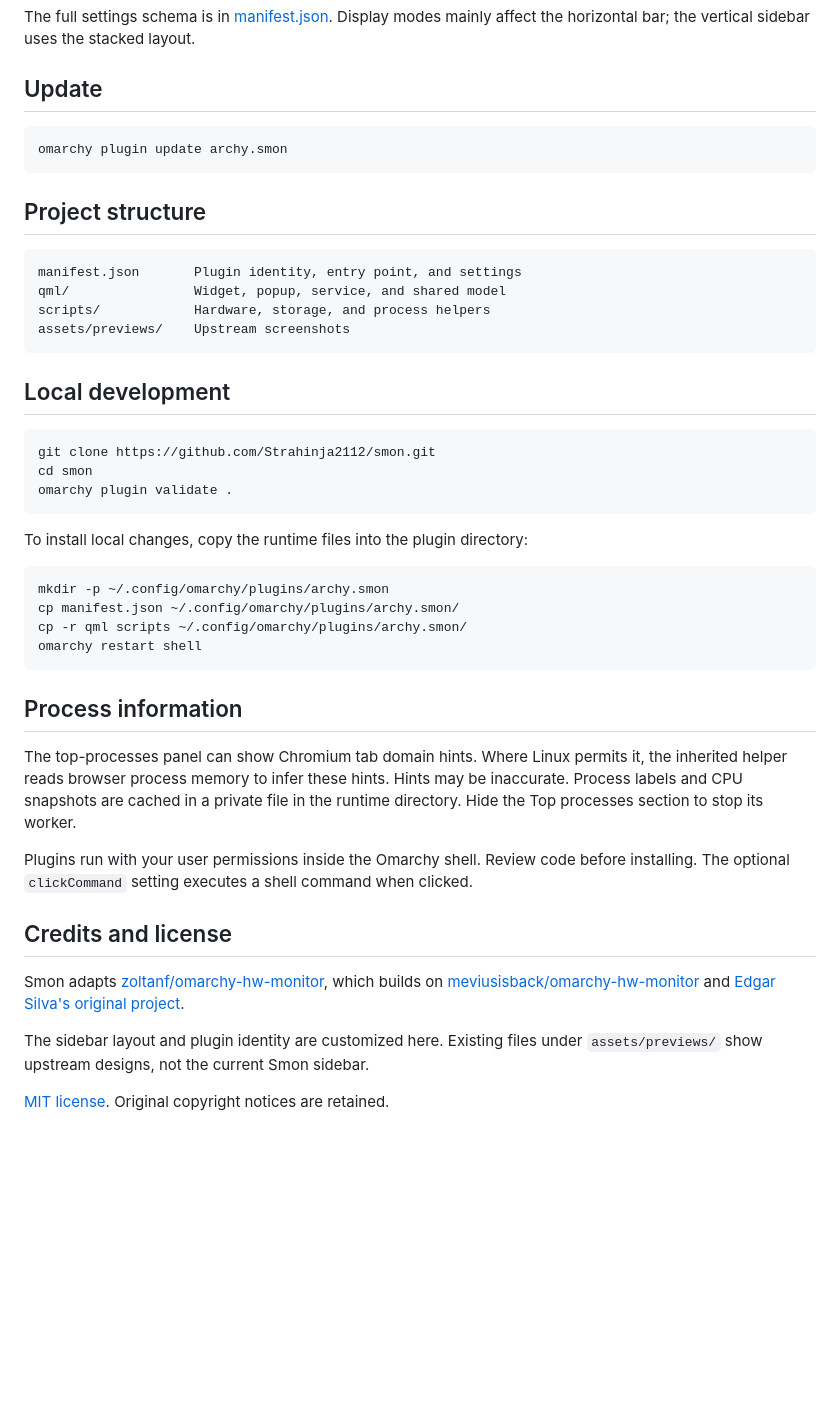
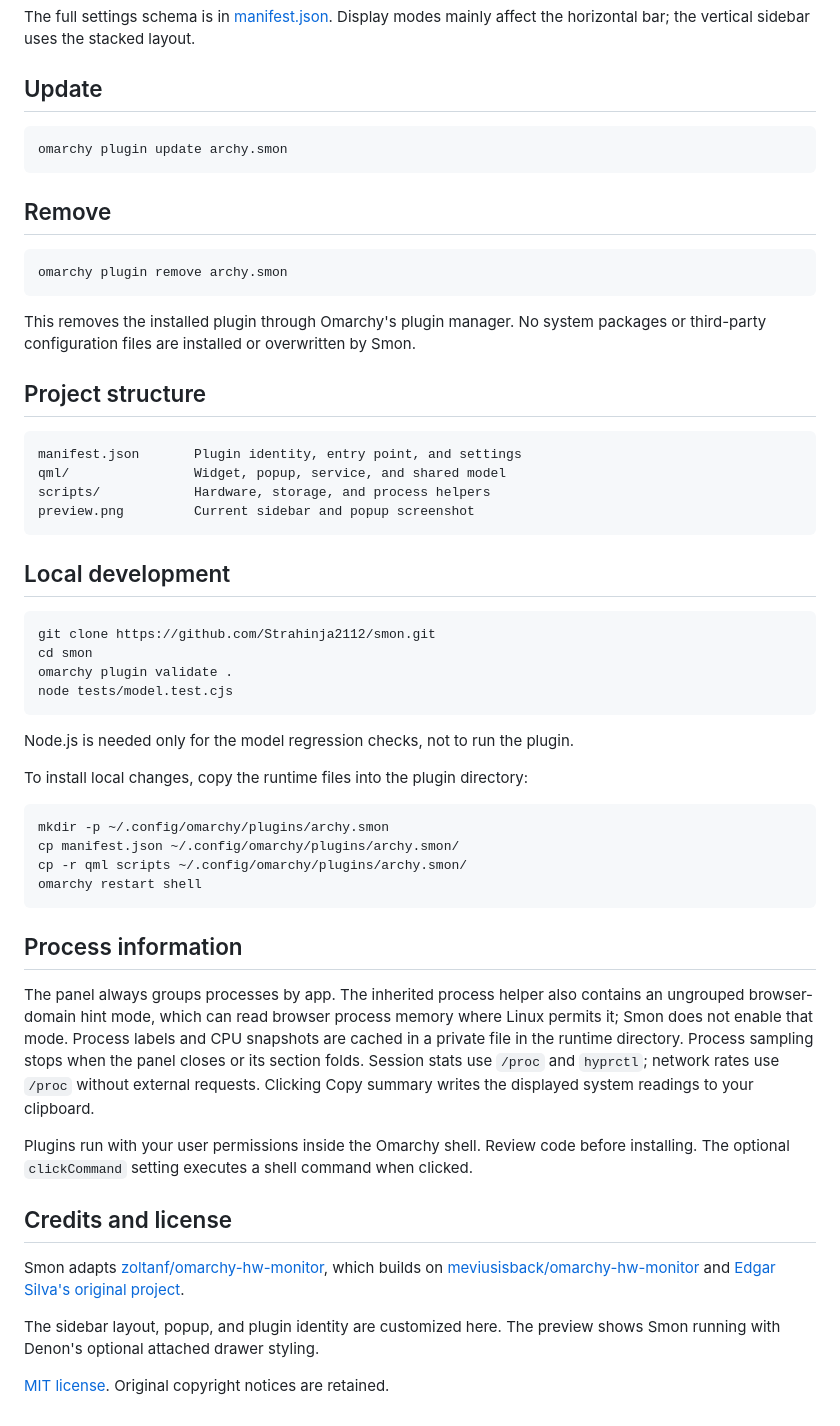
Before and after one commit to Strahinja2112/smon, a Markdown page: README.md, the part around one of its changes. GitHub-like rendering; blank space fills up the shorter version.

````diff
--- a/README.md
+++ b/README.md
@@ -73,13 +75,21 @@ The full settings schema is in [manifest.json](manifest.json). Display modes mai
 omarchy plugin update archy.smon
 ```
 
+## Remove
+
+```bash
+omarchy plugin remove archy.smon
+```
+
+This removes the installed plugin through Omarchy's plugin manager. No system packages or third-party configuration files are installed or overwritten by Smon.
+
 ## Project structure
 
 ```text
 manifest.json       Plugin identity, entry point, and settings
 qml/                Widget, popup, service, and shared model
 scripts/            Hardware, storage, and process helpers
-assets/previews/    Upstream screenshots
+preview.png         Current sidebar and popup screenshot
 ```
 
 ## Local development
@@ -88,7 +98,10 @@ assets/previews/    Upstream screenshots
 git clone https://github.com/Strahinja2112/smon.git
 cd smon
 omarchy plugin validate .
+node tests/model.test.cjs
 ```
+
+Node.js is needed only for the model regression checks, not to run the plugin.
 
 To install local changes, copy the runtime files into the plugin directory:
 
@@ -101,7 +114,7 @@ omarchy restart shell
 
 ## Process information
 
-The top-processes panel can show Chromium tab domain hints. Where Linux permits it, the inherited helper reads browser process memory to infer these hints. Hints may be inaccurate. Process labels and CPU snapshots are cached in a private file in the runtime directory. Hide the Top processes section to stop its worker.
+The panel always groups processes by app. The inherited process helper also contains an ungrouped browser-domain hint mode, which can read browser process memory where Linux permits it; Smon does not enable that mode. Process labels and CPU snapshots are cached in a private file in the runtime directory. Process sampling stops when the panel closes or its section folds. Session stats use `/proc` and `hyprctl`; network rates use `/proc` without external requests. Clicking Copy summary writes the displayed system readings to your clipboard.
 
 Plugins run with your user permissions inside the Omarchy shell. Review code before installing. The optional `clickCommand` setting executes a shell command when clicked.
 
@@ -109,6 +122,6 @@ Plugins run with your user permissions inside the Omarchy shell. Review code bef
 
 Smon adapts [zoltanf/omarchy-hw-monitor](https://github.com/zoltanf/omarchy-hw-monitor), which builds on [meviusisback/omarchy-hw-monitor](https://github.com/meviusisback/omarchy-hw-monitor) and [Edgar Silva's original project](https://github.com/edgarsilva/omarchy-hw-monitor).
 
-The sidebar layout and plugin identity are customized here. Existing files under `assets/previews/` show upstream designs, not the current Smon sidebar.
+The sidebar layout, popup, and plugin identity are customized here. The preview shows Smon running with Denon's optional attached drawer styling.
 
 [MIT license](LICENSE). Original copyright notices are retained.
````
Also changed, not shown: other parts of README.md (+6 -4 lines), preview.png (added), 5 other files.
